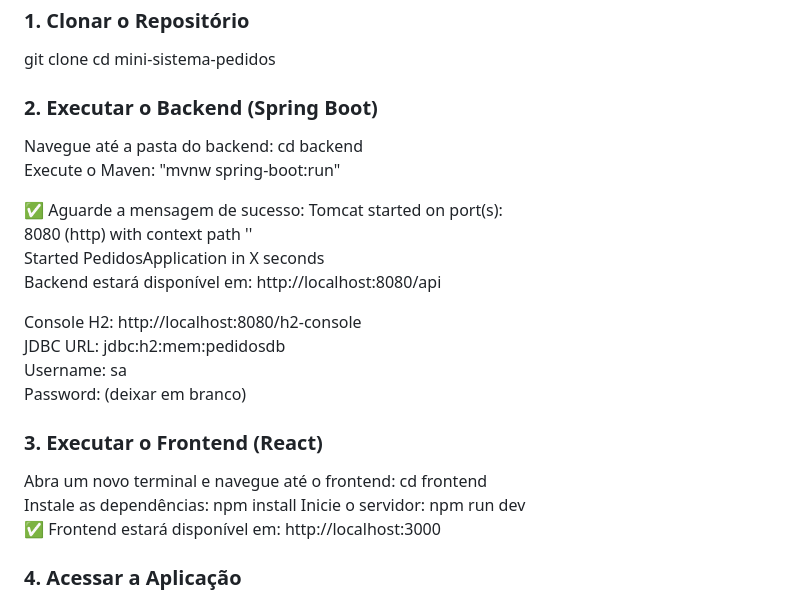
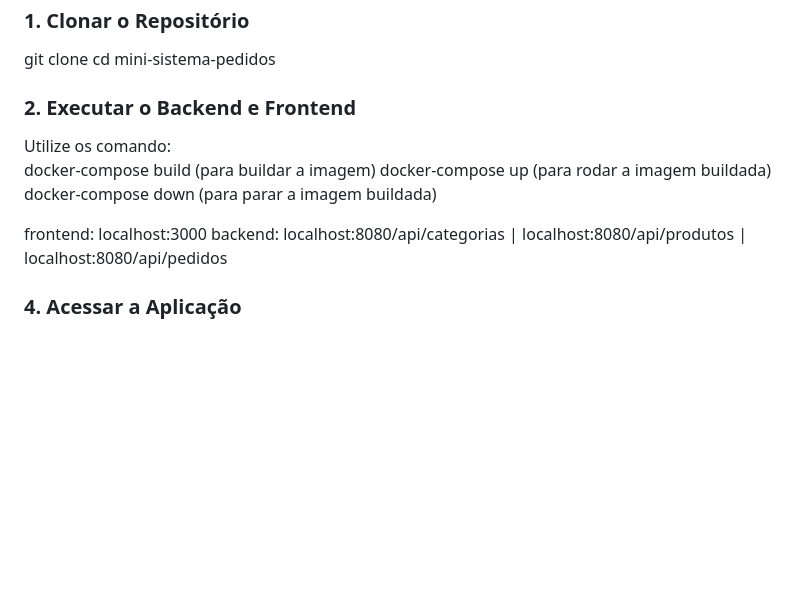
Before and after one commit to ramscarv/Desafio-Sebrae, a Markdown page: README.md, the part around the change. GitHub-like rendering; blank space fills up the shorter version.

Commit message:
desafio 1.0

```diff
--- a/README.md
+++ b/README.md
@@ -59,26 +59,14 @@ Node.js: https://nodejs.org/
 git clone <url-do-repositorio>
 cd mini-sistema-pedidos
 
-### 2. Executar o Backend (Spring Boot)
-Navegue até a pasta do backend: cd backend
-Execute o Maven: "mvnw spring-boot:run"
+### 2. Executar o Backend e Frontend
+Utilize os comando:
+docker-compose build (para buildar a imagem)
+docker-compose up (para rodar a imagem buildada)
+docker-compose down (para parar a imagem buildada)
 
-✅ Aguarde a mensagem de sucesso:
-Tomcat started on port(s):
-8080 (http) with context path ''
-Started PedidosApplication in X seconds
-Backend estará disponível em: http://localhost:8080/api
-
-Console H2: http://localhost:8080/h2-console
-JDBC URL: jdbc:h2:mem:pedidosdb
-Username: sa
-Password: (deixar em branco)
-
-### 3. Executar o Frontend (React)
-Abra um novo terminal e navegue até o frontend: cd frontend
-Instale as dependências: npm install
-Inicie o servidor: npm run dev
-✅ Frontend estará disponível em: http://localhost:3000
+frontend: localhost:3000
+backend: localhost:8080/api/categorias | localhost:8080/api/produtos | localhost:8080/api/pedidos
 
 ### 4. Acessar a Aplicação
 Abra o navegador e acesse: http://localhost:3000
```
